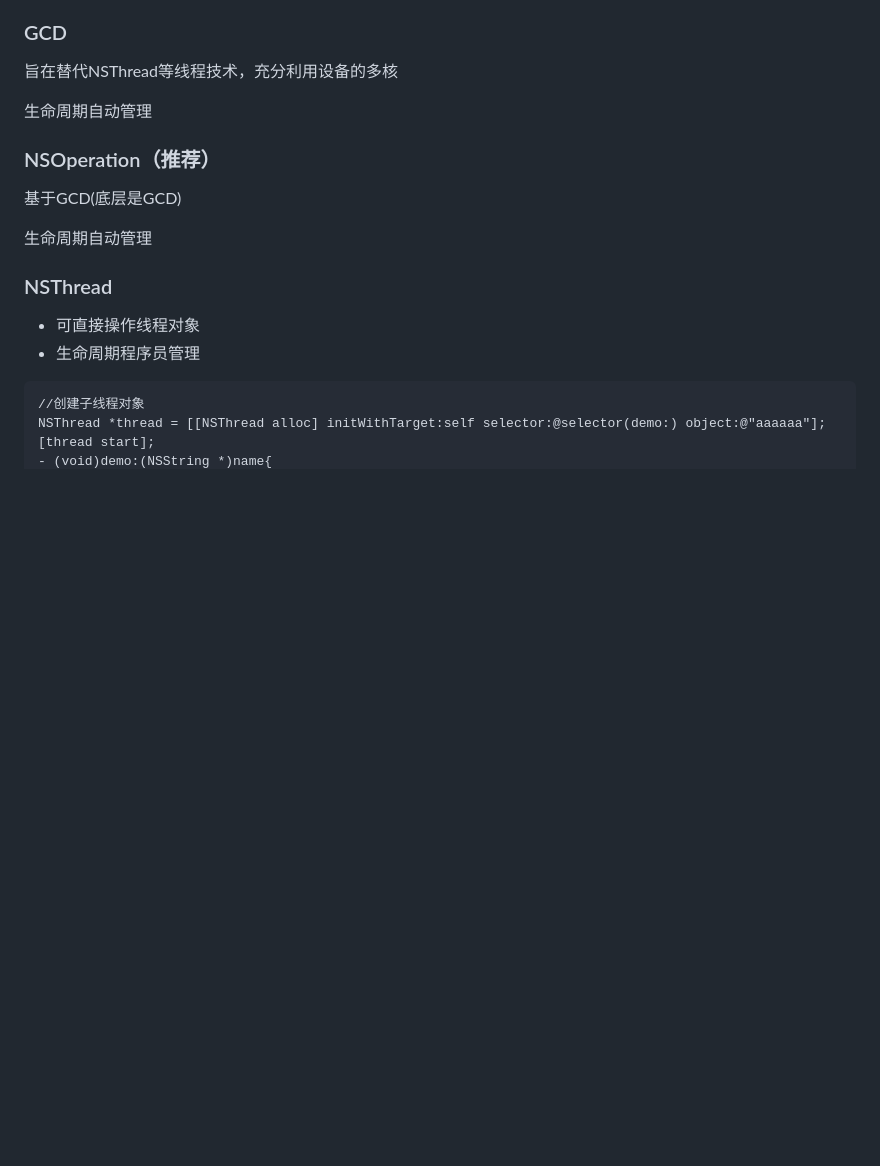
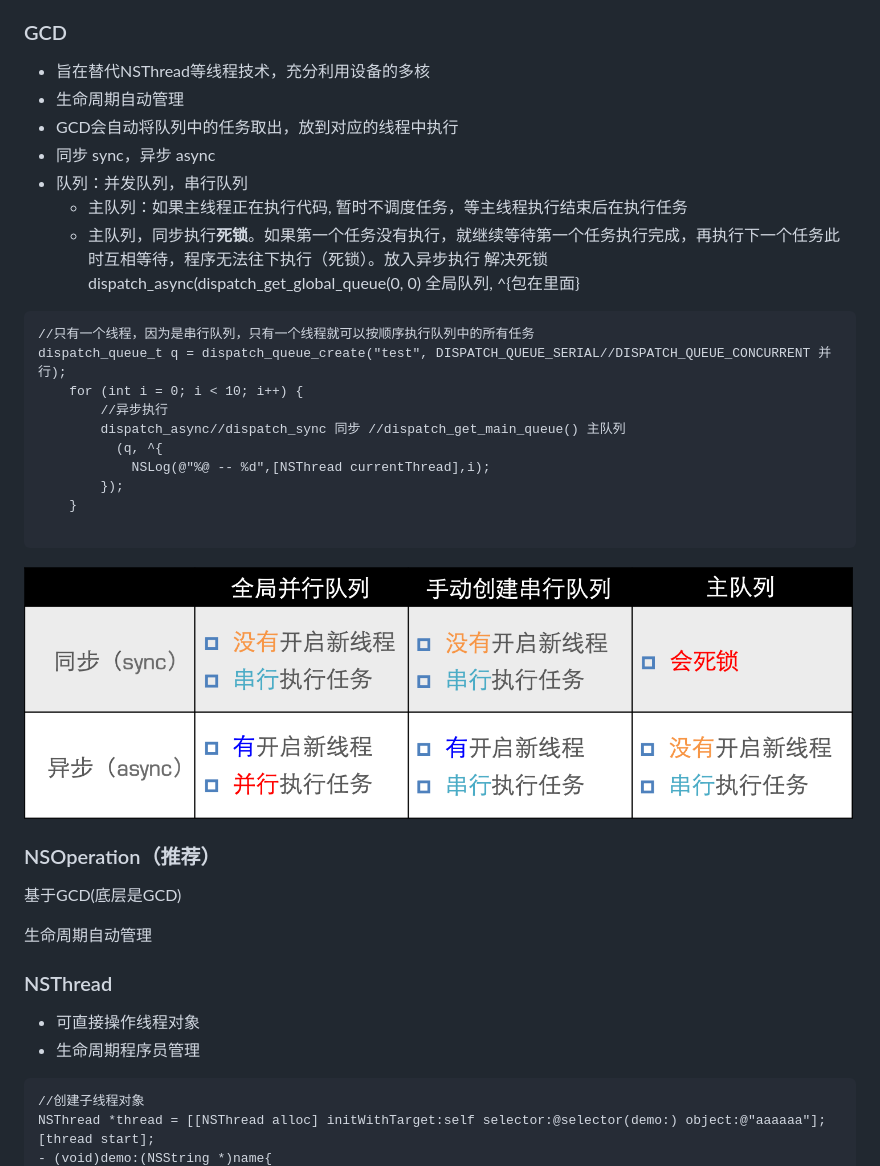
Before and after one commit to jifengzhiyu/RedyForInterview, a Markdown page: 简历上提到的.md, the part around the change. Drawn GitHub-style; pictures changed too: 简历上提到的.assets/image-20220317110507360.png (added); blank space fills up the shorter version.

Commit message:
更新

````diff
--- a/简历上提到的.md
+++ b/简历上提到的.md
@@ -517,9 +517,28 @@ https://juejin.cn/post/7070434408494268447
 
 ### GCD
 
-旨在替代NSThread等线程技术，充分利用设备的多核
+- 旨在替代NSThread等线程技术，充分利用设备的多核
+- 生命周期自动管理
+- GCD会自动将队列中的任务取出，放到对应的线程中执行
+- 同步 sync，异步 async
+- 队列：并发队列，串行队列
+  - 主队列：如果主线程正在执行代码, 暂时不调度任务，等主线程执行结束后在执行任务
+  - 主队列，同步执行**死锁**。如果第一个任务没有执行，就继续等待第一个任务执行完成，再执行下一个任务此时互相等待，程序无法往下执行（死锁）。放入异步执行 解决死锁dispatch_async(dispatch_get_global_queue(0, 0) 全局队列, ^{包在里面}
 
-生命周期自动管理
+```objective-c
+//只有一个线程，因为是串行队列，只有一个线程就可以按顺序执行队列中的所有任务
+dispatch_queue_t q = dispatch_queue_create("test", DISPATCH_QUEUE_SERIAL//DISPATCH_QUEUE_CONCURRENT 并行);
+    for (int i = 0; i < 10; i++) {
+        //异步执行
+        dispatch_async//dispatch_sync 同步 //dispatch_get_main_queue() 主队列
+          (q, ^{
+            NSLog(@"%@ -- %d",[NSThread currentThread],i);
+        });
+    }
+
+```
+
+![image-20220317110507360](%E7%AE%80%E5%8E%86%E4%B8%8A%E6%8F%90%E5%88%B0%E7%9A%84.assets/image-20220317110507360.png)
 
 ### NSOperation（推荐）
 
````
Also changed, not shown: 大学面向躺平计划.png (added), 1 other file.
